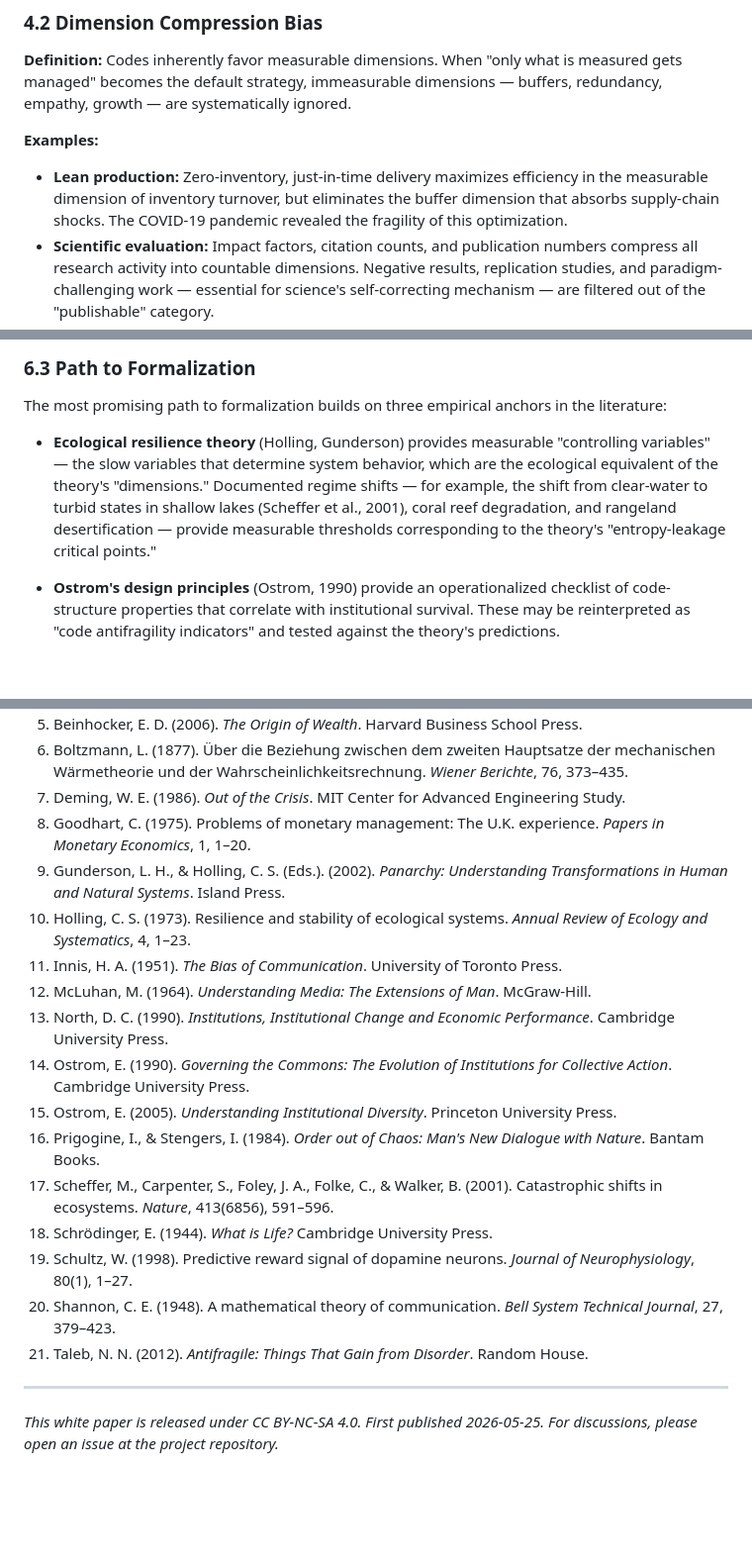
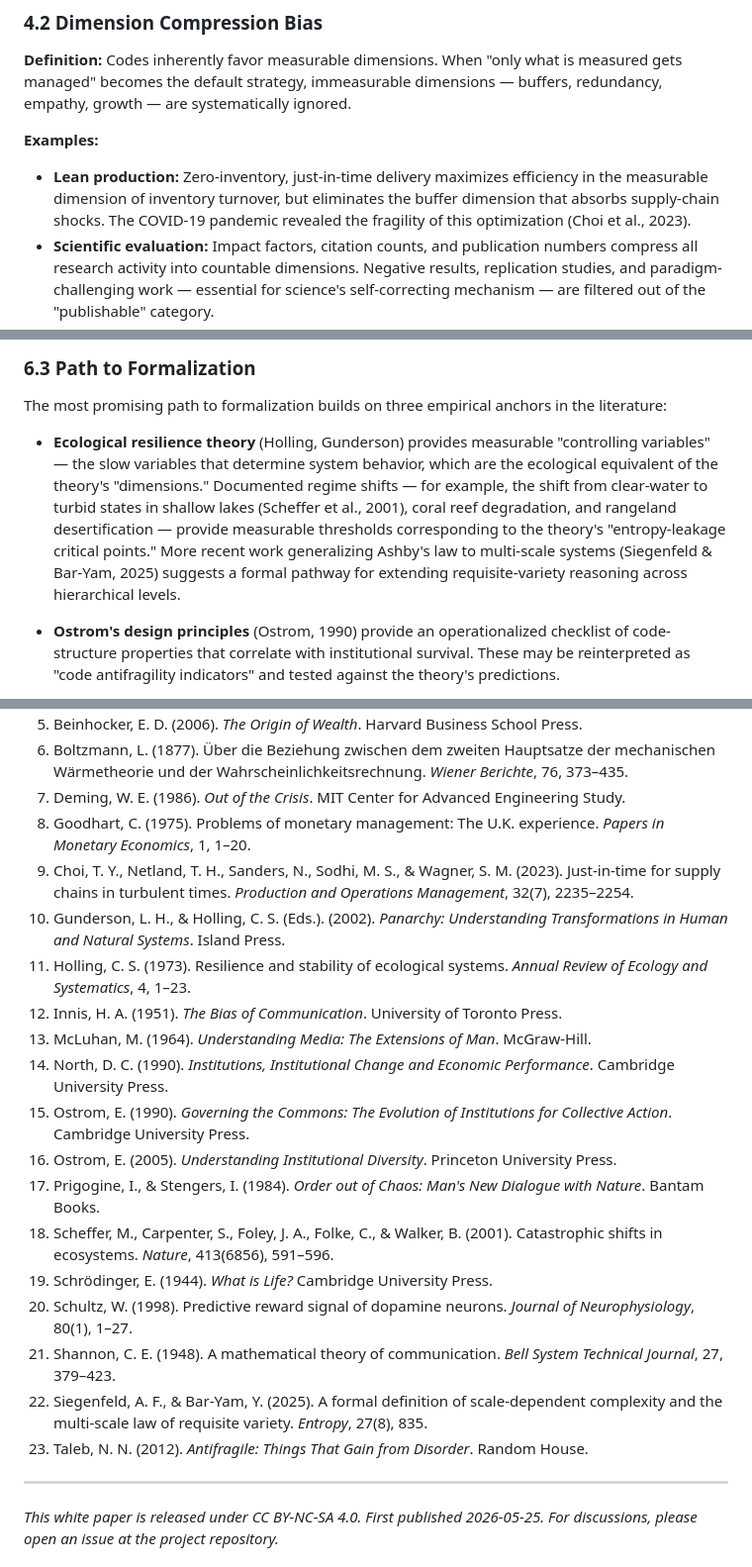
Before and after one commit to uglyboy-tl/compress-release-evolve, a Markdown page: academic-paper/white_paper.md, 3 parts joined by grey strips. Shown at 99% size. GitHub-like rendering; blank space fills up the shorter version.

```diff
--- a/academic-paper/white_paper.md
+++ b/academic-paper/white_paper.md
@@ -185,7 +185,7 @@ The theory identifies three structural fallacy patterns that recur across eight
 
 **Examples:**
 
-- **Lean production:** Zero-inventory, just-in-time delivery maximizes efficiency in the measurable dimension of inventory turnover, but eliminates the buffer dimension that absorbs supply-chain shocks. The COVID-19 pandemic revealed the fragility of this optimization.
+- **Lean production:** Zero-inventory, just-in-time delivery maximizes efficiency in the measurable dimension of inventory turnover, but eliminates the buffer dimension that absorbs supply-chain shocks. The COVID-19 pandemic revealed the fragility of this optimization (Choi et al., 2023).
 - **Scientific evaluation:** Impact factors, citation counts, and publication numbers compress all research activity into countable dimensions. Negative results, replication studies, and paradigm-challenging work — essential for science's self-correcting mechanism — are filtered out of the "publishable" category.
 - **GDP-centered development:** GDP measures the aggregate value of goods and services but remains blind to households on the "poverty knife-edge" (one emergency from destitution), the erosion of social trust, and the depletion of natural capital.
 
@@ -266,7 +266,7 @@ The theory, in its current form, has several significant limitations:
 
 The most promising path to formalization builds on three empirical anchors in the literature:
 
-- **Ecological resilience theory** (Holling, Gunderson) provides measurable "controlling variables" — the slow variables that determine system behavior, which are the ecological equivalent of the theory's "dimensions." Documented regime shifts — for example, the shift from clear-water to turbid states in shallow lakes (Scheffer et al., 2001), coral reef degradation, and rangeland desertification — provide measurable thresholds corresponding to the theory's "entropy-leakage critical points."
+- **Ecological resilience theory** (Holling, Gunderson) provides measurable "controlling variables" — the slow variables that determine system behavior, which are the ecological equivalent of the theory's "dimensions." Documented regime shifts — for example, the shift from clear-water to turbid states in shallow lakes (Scheffer et al., 2001), coral reef degradation, and rangeland desertification — provide measurable thresholds corresponding to the theory's "entropy-leakage critical points." More recent work generalizing Ashby's law to multi-scale systems (Siegenfeld & Bar-Yam, 2025) suggests a formal pathway for extending requisite-variety reasoning across hierarchical levels.
 
 - **Ostrom's design principles** (Ostrom, 1990) provide an operationalized checklist of code-structure properties that correlate with institutional survival. These may be reinterpreted as "code antifragility indicators" and tested against the theory's predictions.
 
@@ -302,19 +302,21 @@ The theory is currently qualitative. Its next steps involve operationalizing com
 6. Boltzmann, L. (1877). Über die Beziehung zwischen dem zweiten Hauptsatze der mechanischen Wärmetheorie und der Wahrscheinlichkeitsrechnung. *Wiener Berichte*, 76, 373–435.
 7. Deming, W. E. (1986). *Out of the Crisis*. MIT Center for Advanced Engineering Study.
 8. Goodhart, C. (1975). Problems of monetary management: The U.K. experience. *Papers in Monetary Economics*, 1, 1–20.
-9. Gunderson, L. H., & Holling, C. S. (Eds.). (2002). *Panarchy: Understanding Transformations in Human and Natural Systems*. Island Press.
-10. Holling, C. S. (1973). Resilience and stability of ecological systems. *Annual Review of Ecology and Systematics*, 4, 1–23.
-11. Innis, H. A. (1951). *The Bias of Communication*. University of Toronto Press.
-12. McLuhan, M. (1964). *Understanding Media: The Extensions of Man*. McGraw-Hill.
-13. North, D. C. (1990). *Institutions, Institutional Change and Economic Performance*. Cambridge University Press.
-14. Ostrom, E. (1990). *Governing the Commons: The Evolution of Institutions for Collective Action*. Cambridge University Press.
-15. Ostrom, E. (2005). *Understanding Institutional Diversity*. Princeton University Press.
-16. Prigogine, I., & Stengers, I. (1984). *Order out of Chaos: Man's New Dialogue with Nature*. Bantam Books.
-17. Scheffer, M., Carpenter, S., Foley, J. A., Folke, C., & Walker, B. (2001). Catastrophic shifts in ecosystems. *Nature*, 413(6856), 591–596.
-18. Schrödinger, E. (1944). *What is Life?* Cambridge University Press.
-19. Schultz, W. (1998). Predictive reward signal of dopamine neurons. *Journal of Neurophysiology*, 80(1), 1–27.
-20. Shannon, C. E. (1948). A mathematical theory of communication. *Bell System Technical Journal*, 27, 379–423.
-21. Taleb, N. N. (2012). *Antifragile: Things That Gain from Disorder*. Random House.
+9. Choi, T. Y., Netland, T. H., Sanders, N., Sodhi, M. S., & Wagner, S. M. (2023). Just-in-time for supply chains in turbulent times. *Production and Operations Management*, 32(7), 2235–2254.
+10. Gunderson, L. H., & Holling, C. S. (Eds.). (2002). *Panarchy: Understanding Transformations in Human and Natural Systems*. Island Press.
+11. Holling, C. S. (1973). Resilience and stability of ecological systems. *Annual Review of Ecology and Systematics*, 4, 1–23.
+12. Innis, H. A. (1951). *The Bias of Communication*. University of Toronto Press.
+13. McLuhan, M. (1964). *Understanding Media: The Extensions of Man*. McGraw-Hill.
+14. North, D. C. (1990). *Institutions, Institutional Change and Economic Performance*. Cambridge University Press.
+15. Ostrom, E. (1990). *Governing the Commons: The Evolution of Institutions for Collective Action*. Cambridge University Press.
+16. Ostrom, E. (2005). *Understanding Institutional Diversity*. Princeton University Press.
+17. Prigogine, I., & Stengers, I. (1984). *Order out of Chaos: Man's New Dialogue with Nature*. Bantam Books.
+18. Scheffer, M., Carpenter, S., Foley, J. A., Folke, C., & Walker, B. (2001). Catastrophic shifts in ecosystems. *Nature*, 413(6856), 591–596.
+19. Schrödinger, E. (1944). *What is Life?* Cambridge University Press.
+20. Schultz, W. (1998). Predictive reward signal of dopamine neurons. *Journal of Neurophysiology*, 80(1), 1–27.
+21. Shannon, C. E. (1948). A mathematical theory of communication. *Bell System Technical Journal*, 27, 379–423.
+22. Siegenfeld, A. F., & Bar-Yam, Y. (2025). A formal definition of scale-dependent complexity and the multi-scale law of requisite variety. *Entropy*, 27(8), 835.
+23. Taleb, N. N. (2012). *Antifragile: Things That Gain from Disorder*. Random House.
 
 ---
 
```
